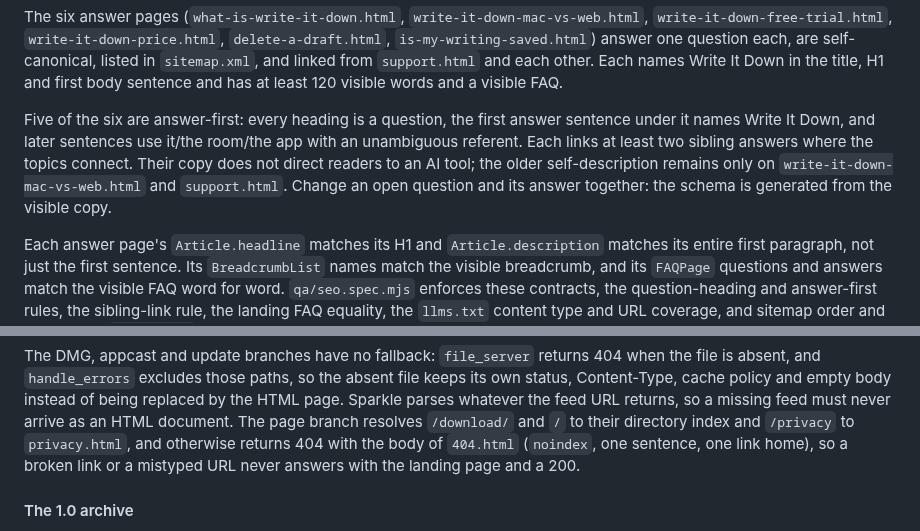
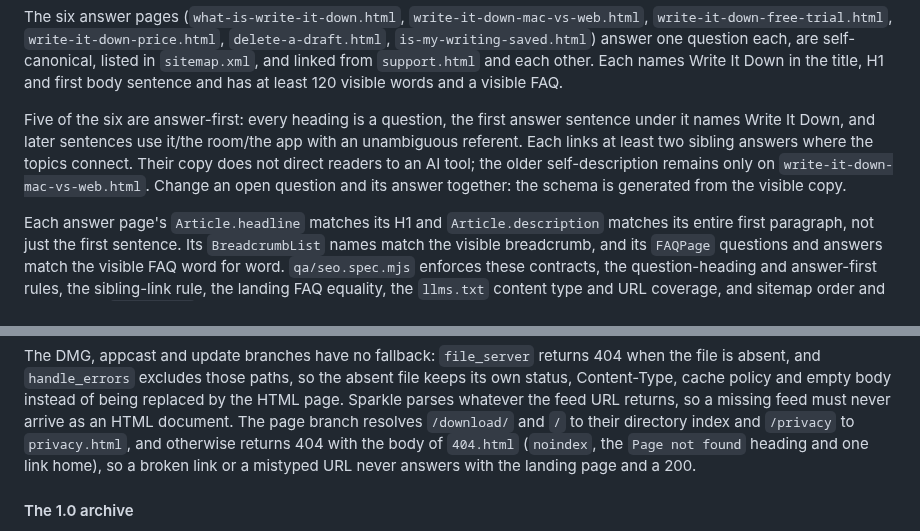
Before and after one commit to ichts/zerodraft, a Markdown page: writeitdown/README.md, 2 parts joined by grey strips. GitHub-like rendering.

```diff
--- a/writeitdown/README.md
+++ b/writeitdown/README.md
@@ -48,7 +48,7 @@ header @llmstxt Content-Type "text/plain; charset=utf-8"
 
 The six answer pages (`what-is-write-it-down.html`, `write-it-down-mac-vs-web.html`, `write-it-down-free-trial.html`, `write-it-down-price.html`, `delete-a-draft.html`, `is-my-writing-saved.html`) answer one question each, are self-canonical, listed in `sitemap.xml`, and linked from `support.html` and each other. Each names Write It Down in the title, H1 and first body sentence and has at least 120 visible words and a visible FAQ.
 
-Five of the six are answer-first: every heading is a question, the first answer sentence under it names Write It Down, and later sentences use it/the room/the app with an unambiguous referent. Each links at least two sibling answers where the topics connect. Their copy does not direct readers to an AI tool; the older self-description remains only on `write-it-down-mac-vs-web.html` and `support.html`. Change an open question and its answer together: the schema is generated from the visible copy.
+Five of the six are answer-first: every heading is a question, the first answer sentence under it names Write It Down, and later sentences use it/the room/the app with an unambiguous referent. Each links at least two sibling answers where the topics connect. Their copy does not direct readers to an AI tool; the older self-description remains only on `write-it-down-mac-vs-web.html`. Change an open question and its answer together: the schema is generated from the visible copy.
 
 Each answer page's `Article.headline` matches its H1 and `Article.description` matches its entire first paragraph, not just the first sentence. Its `BreadcrumbList` names match the visible breadcrumb, and its `FAQPage` questions and answers match the visible FAQ word for word. `qa/seo.spec.mjs` enforces these contracts, the question-heading and answer-first rules, the sibling-link rule, the landing FAQ equality, the `llms.txt` content type and URL coverage, and sitemap order and canonicals. `robots.txt` allows OAI-SearchBot, ChatGPT-User, GPTBot, PerplexityBot and ClaudeBot and lists the sitemap. Add a new answer page to the sitemap, `install.sh`, the `llms.txt` link list and the spec together.
 
@@ -186,7 +186,7 @@ absent, and `handle_errors` excludes those paths, so the absent file keeps its o
 cache policy and empty body instead of being replaced by the HTML page. Sparkle parses whatever the
 feed URL returns, so a missing feed must never arrive as an HTML document. The page branch resolves
 `/download/` and `/` to their directory index and `/privacy` to `privacy.html`, and otherwise returns
-404 with the body of `404.html` (`noindex`, one sentence, one link home), so a broken link or a mistyped URL never answers with the landing page and a 200.
+404 with the body of `404.html` (`noindex`, the `Page not found` heading and one link home), so a broken link or a mistyped URL never answers with the landing page and a 200.
 
 #### The 1.0 archive
 
```
Also changed, not shown: writeitdown/AGENTS.md (+1 -1 lines).
